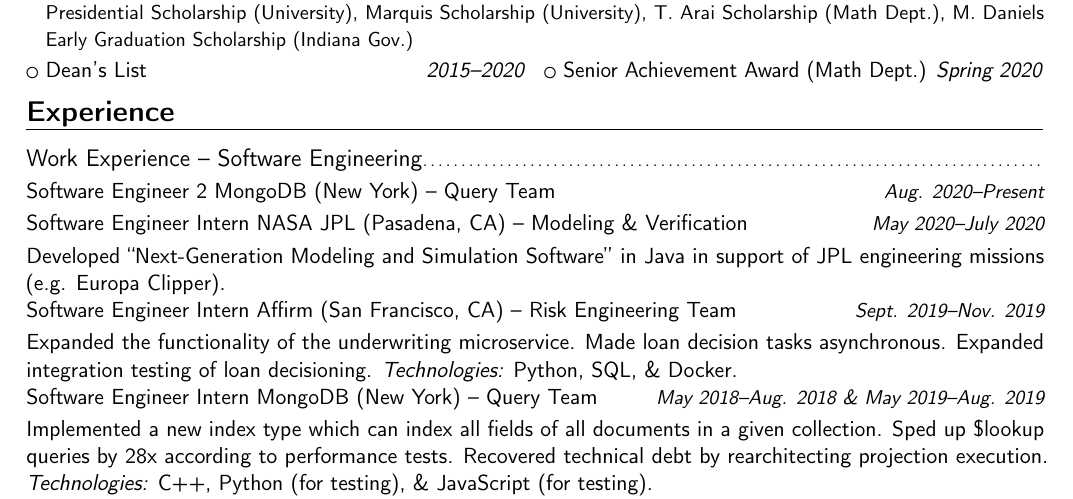
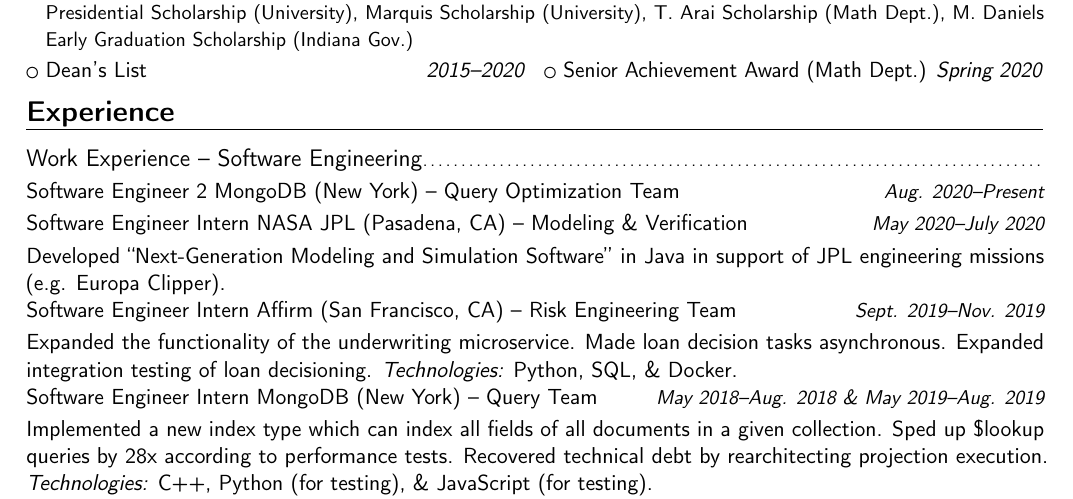
Before and after one commit to samontea/resume, a LaTeX CV (resume.tex): part of the page, cut so that both start at the same text. Compiled offline with pdfLaTeX.

Commit message:
fix: query optimization team, not query team

```diff
--- a/resume.tex
+++ b/resume.tex
@@ -70,7 +70,7 @@
 %\cvitem{}{\textbf{Programming Languages/Frameworks}}
 %\cvlistdoubleitem{Proficient: C/C++ \& JavaScript}{Familiar: Elixir, Emacs Lisp, Java, Python, \& Ruby}
 
-\cvitemwithcomment{}{\textbf{Software Engineer 2} MongoDB (New York) -- Query Team}{Aug. 2020--Present}
+\cvitemwithcomment{}{\textbf{Software Engineer 2} MongoDB (New York) -- Query Optimization Team}{Aug. 2020--Present}
 \cvitemwithcomment{}{\textbf{Software Engineer Intern} NASA JPL (Pasadena, CA) -- Modeling \& Verification}{May 2020--July 2020}
 Developed ``Next-Generation Modeling and Simulation Software'' in Java in support of JPL engineering missions (e.g. Europa Clipper).
 \\
```
Also changed, not shown: resume.pdf.
